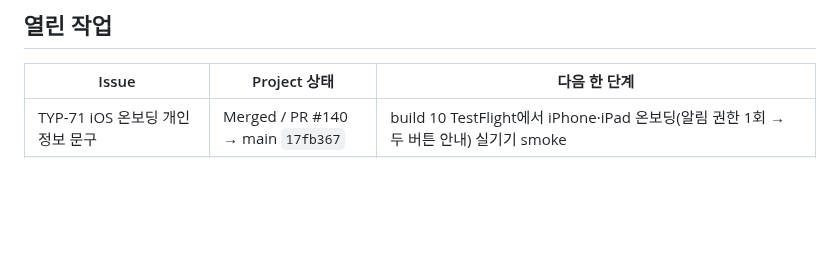
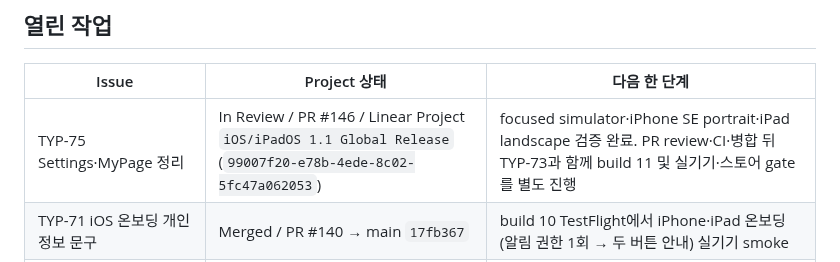
Before and after one commit to five9123/piyokey, a Markdown page: PROJECT_STATUS.md, the part around one of its changes. Rendered like a GitHub page; blank space fills up the shorter version.

Commit message:
TYP-75 record review handoff status

```diff
--- a/PROJECT_STATUS.md
+++ b/PROJECT_STATUS.md
@@ -23,6 +23,7 @@
 
 | Issue | Project 상태 | 다음 한 단계 |
 |---|---|---|
+| TYP-75 Settings·MyPage 정리 | In Review / PR #146 / Linear Project `iOS/iPadOS 1.1 Global Release` (`99007f20-e78b-4ede-8c02-5fc47a062053`) | focused simulator·iPhone SE portrait·iPad landscape 검증 완료. PR review·CI·병합 뒤 TYP-73과 함께 build 11 및 실기기·스토어 gate를 별도 진행 |
 | TYP-71 iOS 온보딩 개인정보 문구 | Merged / PR #140 → main `17fb367` | build 10 TestFlight에서 iPhone·iPad 온보딩(알림 권한 1회 → 두 버튼 안내) 실기기 smoke |
 | #125 iPad 게임 재도전 마지막 단어 잔존 | Verify / PR #128 | 소스·자동 회귀 통합 후 iOS 26.5 simulator 접근성 runtime 장애와 분리해 iPad 실기기에서 재도전 countdown의 시각·VoiceOver 상태 확인 |
 | TYP-68 게임 OS 키보드 전환 후 IME 입력 잔존 | Review / PR #139 (#138 대체) | PR review·병합 후 iPhone·iPad 실기기에서 OS 한국어 키보드(두벌식·천지인)로 5개 직접 입력 게임 연속 10단어 전환 확인 |
```
Also changed, not shown: other parts of PROJECT_STATUS.md (+1 -1 lines).
